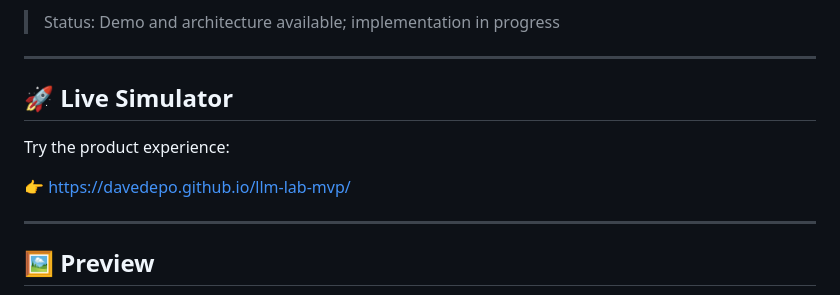
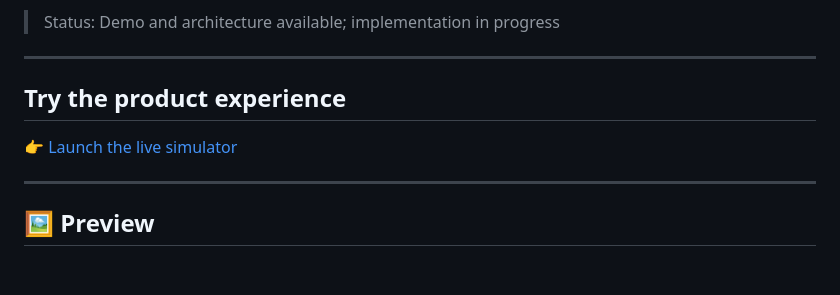
Before and after one commit to davedepo/llm-lab-mvp, a Markdown page: README.md, the part around the change. GitHub-like rendering; blank space fills up the shorter version.

Commit message:
Minor README cleanup

```diff
--- a/README.md
+++ b/README.md
@@ -11,11 +11,9 @@
 
 ---
 
-## 🚀 Live Simulator
+## Try the product experience
 
-Try the product experience:
-
-👉 https://davedepo.github.io/llm-lab-mvp/
+👉 [Launch the live simulator](https://davedepo.github.io/llm-lab-mvp/)
 
 ---
 
```
